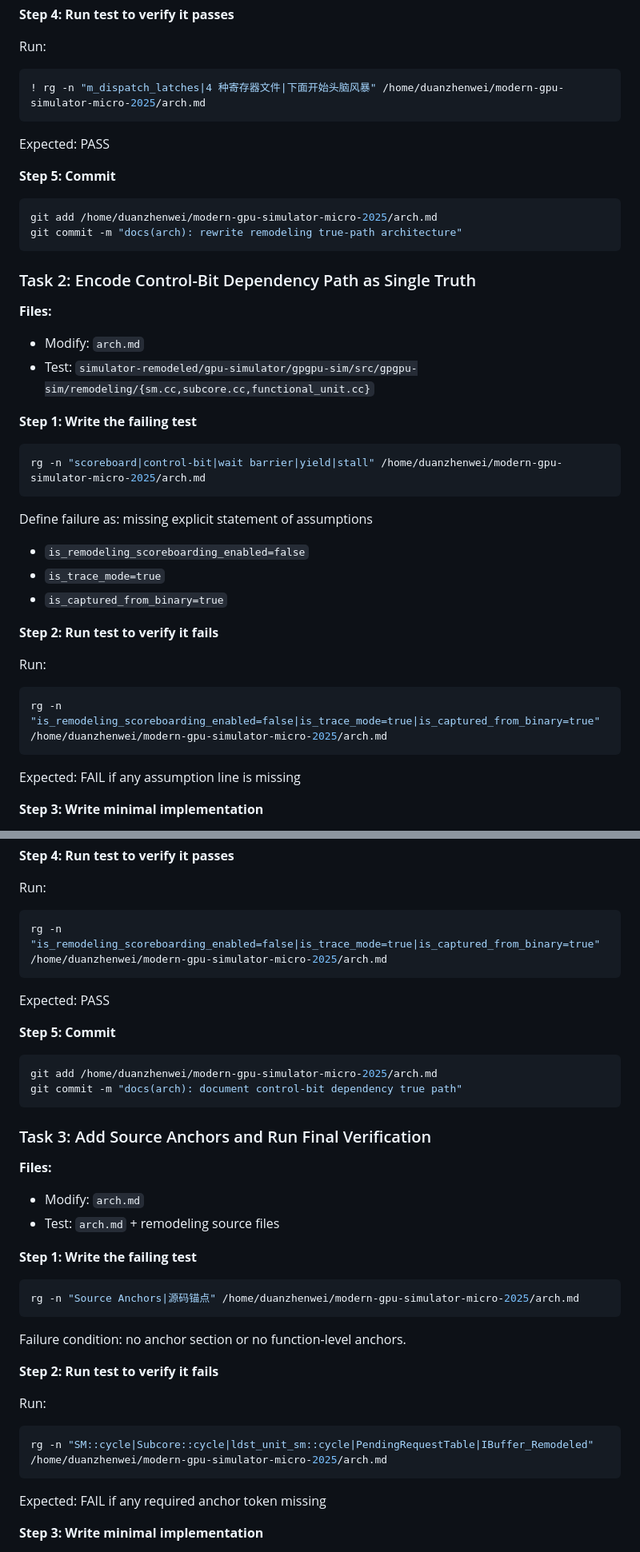
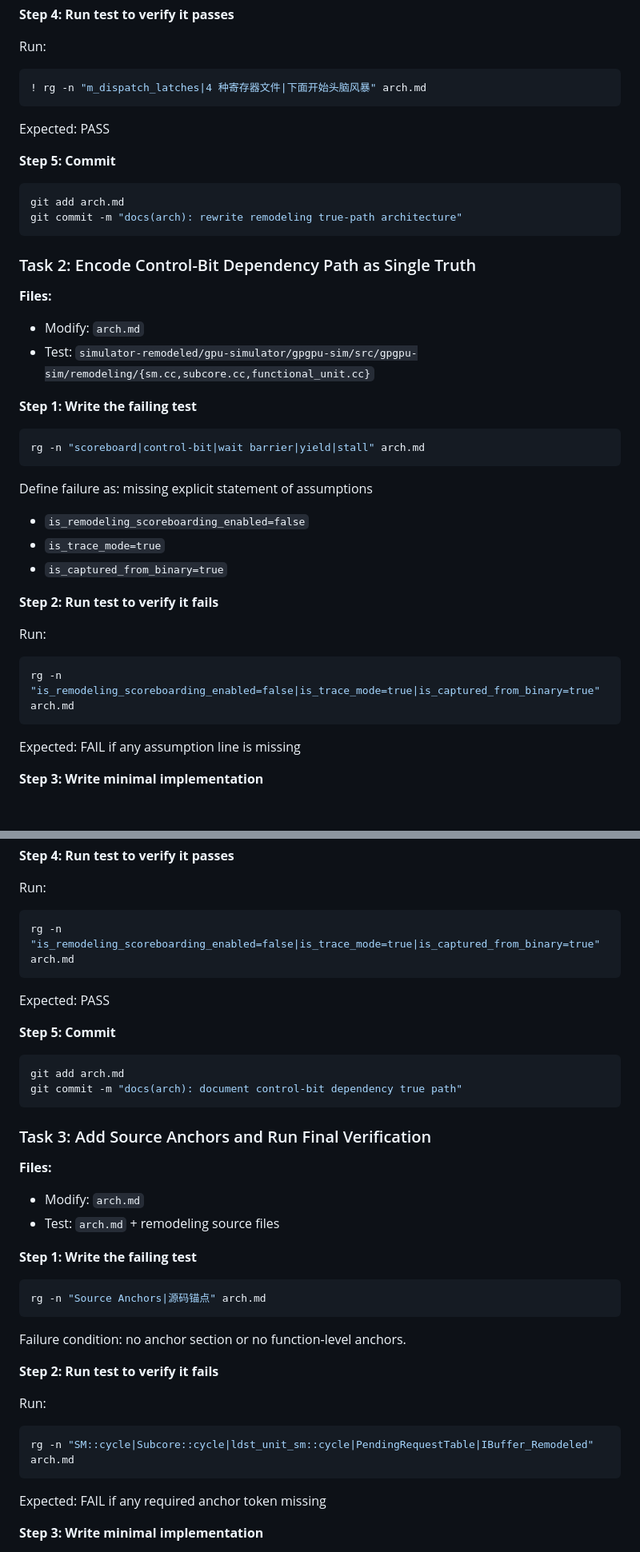
Before and after one commit to dzwduan/modern-gpu-simulator-micro-2025, a Markdown page: docs/plans/2026-02-25-arch-remodeling-truepath-implementation.md, 2 parts joined by grey strips. Shown at 80% size. Drawn GitHub-style; blank space fills up the shorter version.

````diff
--- a/docs/plans/2026-02-25-arch-remodeling-truepath-implementation.md
+++ b/docs/plans/2026-02-25-arch-remodeling-truepath-implementation.md
@@ -49,14 +49,14 @@ Rewrite `arch.md` skeleton to include:
 
 Run:
 ```bash
-! rg -n "m_dispatch_latches|4 种寄存器文件|下面开始头脑风暴" /home/duanzhenwei/modern-gpu-simulator-micro-2025/arch.md
+! rg -n "m_dispatch_latches|4 种寄存器文件|下面开始头脑风暴" arch.md
 ```
 Expected: PASS
 
 **Step 5: Commit**
 
 ```bash
-git add /home/duanzhenwei/modern-gpu-simulator-micro-2025/arch.md
+git add arch.md
 git commit -m "docs(arch): rewrite remodeling true-path architecture"
 ```
 
@@ -69,7 +69,7 @@ git commit -m "docs(arch): rewrite remodeling true-path architecture"
 **Step 1: Write the failing test**
 
 ```bash
-rg -n "scoreboard|control-bit|wait barrier|yield|stall" /home/duanzhenwei/modern-gpu-simulator-micro-2025/arch.md
+rg -n "scoreboard|control-bit|wait barrier|yield|stall" arch.md
 ```
 
 Define failure as: missing explicit statement of assumptions
@@ -81,7 +81,7 @@ Define failure as: missing explicit statement of assumptions
 
 Run:
 ```bash
-rg -n "is_remodeling_scoreboarding_enabled=false|is_trace_mode=true|is_captured_from_binary=true" /home/duanzhenwei/modern-gpu-simulator-micro-2025/arch.md
+rg -n "is_remodeling_scoreboarding_enabled=false|is_trace_mode=true|is_captured_from_binary=true" arch.md
 ```
 Expected: FAIL if any assumption line is missing
 
@@ -99,14 +99,14 @@ Add dependency section with source-backed lifecycle:
 
 Run:
 ```bash
-rg -n "is_remodeling_scoreboarding_enabled=false|is_trace_mode=true|is_captured_from_binary=true" /home/duanzhenwei/modern-gpu-simulator-micro-2025/arch.md
+rg -n "is_remodeling_scoreboarding_enabled=false|is_trace_mode=true|is_captured_from_binary=true" arch.md
 ```
 Expected: PASS
 
 **Step 5: Commit**
 
 ```bash
-git add /home/duanzhenwei/modern-gpu-simulator-micro-2025/arch.md
+git add arch.md
 git commit -m "docs(arch): document control-bit dependency true path"
 ```
 
@@ -119,7 +119,7 @@ git commit -m "docs(arch): document control-bit dependency true path"
 **Step 1: Write the failing test**
 
 ```bash
-rg -n "Source Anchors|源码锚点" /home/duanzhenwei/modern-gpu-simulator-micro-2025/arch.md
+rg -n "Source Anchors|源码锚点" arch.md
 ```
 
 Failure condition: no anchor section or no function-level anchors.
@@ -128,7 +128,7 @@ Failure condition: no anchor section or no function-level anchors.
 
 Run:
 ```bash
-rg -n "SM::cycle|Subcore::cycle|ldst_unit_sm::cycle|PendingRequestTable|IBuffer_Remodeled" /home/duanzhenwei/modern-gpu-simulator-micro-2025/arch.md
+rg -n "SM::cycle|Subcore::cycle|ldst_unit_sm::cycle|PendingRequestTable|IBuffer_Remodeled" arch.md
 ```
 Expected: FAIL if any required anchor token missing
 
````
Also changed, not shown: other parts of docs/plans/2026-02-25-arch-remodeling-truepath-implementation.md (+6 -6 lines).
